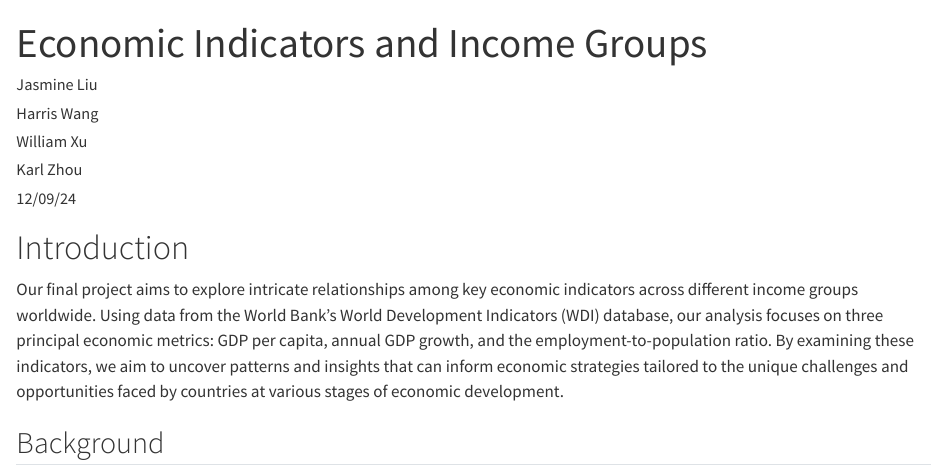
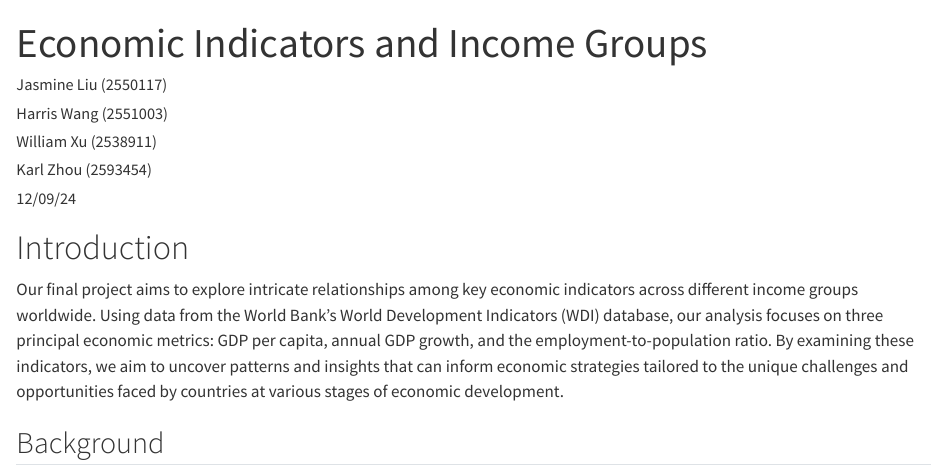
Before and after one commit to JasmineLiu2026/qtm350-final-project, a Quarto document (report.qmd): the page in a window 1100 px wide, from its top. Rendered offline with R 4.5, knitr and Pandoc in place of Quarto, with nearby package versions.

Commit message:
Update report.qmd

```diff
--- a/report.qmd
+++ b/report.qmd
@@ -1,10 +1,10 @@
 ---
 title: "Economic Indicators and Income Groups"
 author:
-  - name: "Jasmine Liu"
-  - name: "Harris Wang"
-  - name: "William Xu"
-  - name: "Karl Zhou"
+  - name: "Jasmine Liu (2550117)"
+  - name: "Harris Wang (2551003)"
+  - name: "William Xu (2538911)"
+  - name: "Karl Zhou (2593454)"
 date: "12/09/24"
 format: html
 ---
```
